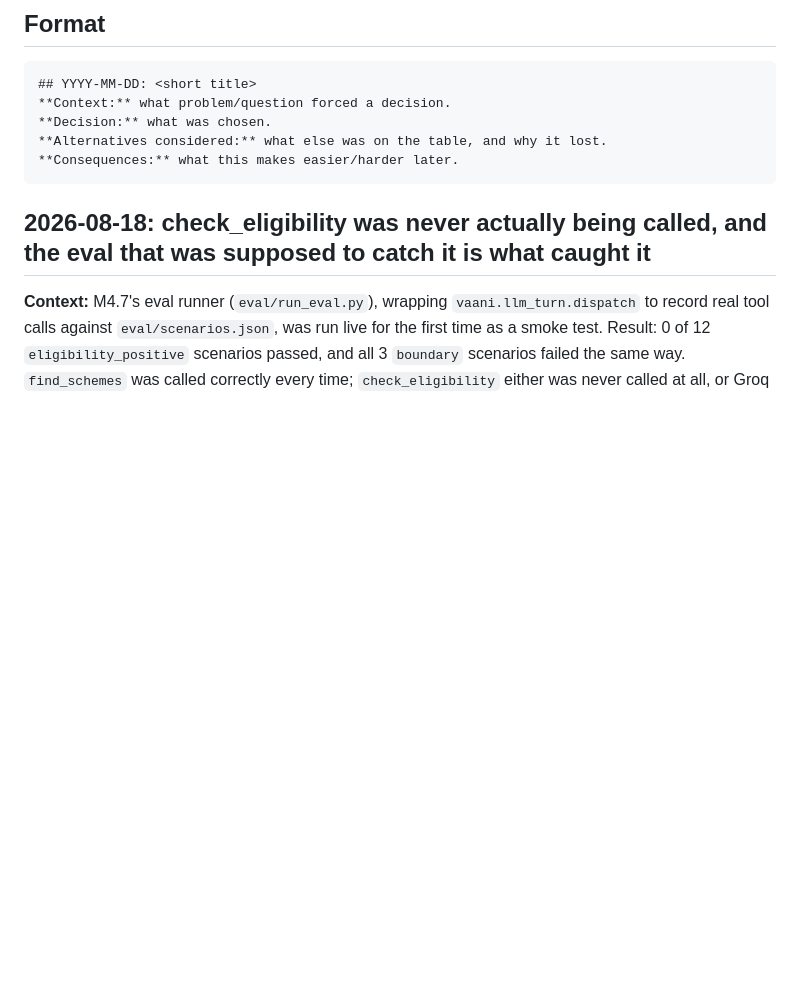
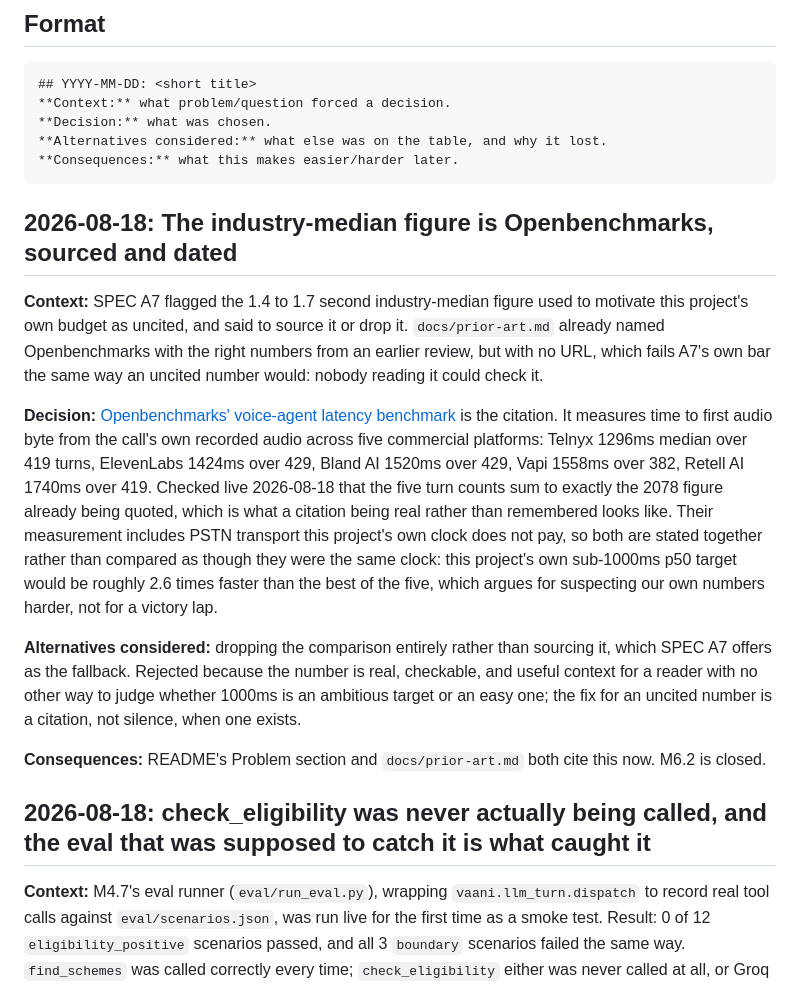
Before and after one commit to vinayakjeet/vaani, a Markdown page: DECISIONS.md, the part around the change. GitHub-like rendering; blank space fills up the shorter version.

Commit message:
M6.2: source the industry-median citation with a real URL
docs/prior-art.md already had the right numbers from an earlier review
but no link, which fails SPEC A7's own bar as much as an uncited claim
would. Added https://openbenchmarks.com/voice-agent-latency and
verified live that the five platforms' turn counts sum to the 2078
already being quoted.

````diff
--- a/DECISIONS.md
+++ b/DECISIONS.md
@@ -11,6 +11,33 @@ reconstructed later from memory. Newest entries at the top.
 **Alternatives considered:** what else was on the table, and why it lost.
 **Consequences:** what this makes easier/harder later.
 ```
+
+## 2026-08-18: The industry-median figure is Openbenchmarks, sourced and dated
+
+**Context:** SPEC A7 flagged the 1.4 to 1.7 second industry-median figure used to motivate
+this project's own budget as uncited, and said to source it or drop it. `docs/prior-art.md`
+already named Openbenchmarks with the right numbers from an earlier review, but with no URL,
+which fails A7's own bar the same way an uncited number would: nobody reading it could check
+it.
+
+**Decision:** [Openbenchmarks' voice-agent latency benchmark](https://openbenchmarks.com/voice-agent-latency)
+is the citation. It measures time to first audio byte from the call's own recorded audio
+across five commercial platforms: Telnyx 1296ms median over 419 turns, ElevenLabs 1424ms over
+429, Bland AI 1520ms over 429, Vapi 1558ms over 382, Retell AI 1740ms over 419. Checked live
+2026-08-18 that the five turn counts sum to exactly the 2078 figure already being quoted,
+which is what a citation being real rather than remembered looks like. Their measurement
+includes PSTN transport this project's own clock does not pay, so both are stated together
+rather than compared as though they were the same clock: this project's own sub-1000ms p50
+target would be roughly 2.6 times faster than the best of the five, which argues for
+suspecting our own numbers harder, not for a victory lap.
+
+**Alternatives considered:** dropping the comparison entirely rather than sourcing it, which
+SPEC A7 offers as the fallback. Rejected because the number is real, checkable, and useful
+context for a reader with no other way to judge whether 1000ms is an ambitious target or an
+easy one; the fix for an uncited number is a citation, not silence, when one exists.
+
+**Consequences:** README's Problem section and `docs/prior-art.md` both cite this now. M6.2 is
+closed.
 
 ## 2026-08-18: check_eligibility was never actually being called, and the eval that was supposed to catch it is what caught it
 
````
Also changed, not shown: docs/prior-art.md (+7 -4 lines).
